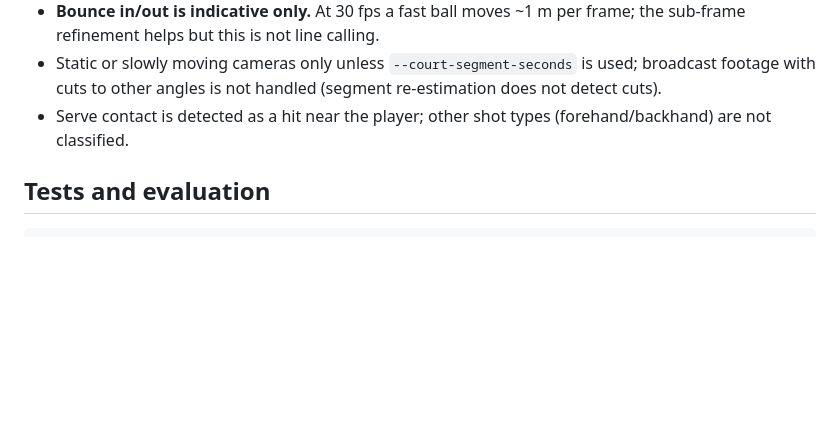
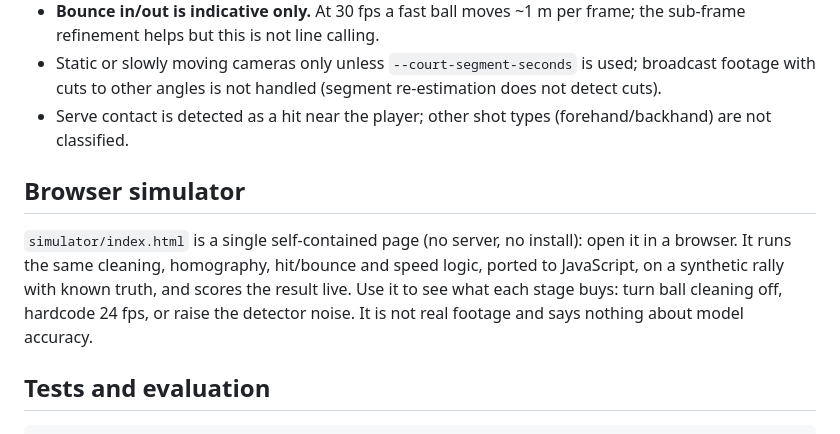
Before and after one commit to divyanshg03/Real-time-tennis-analysis, a Markdown page: README.md, the part around the change. Rendered like a GitHub page; blank space fills up the shorter version.

Commit message:
Document the browser simulator in the README

````diff
--- a/README.md
+++ b/README.md
@@ -50,6 +50,13 @@ changing the video or model recomputes instead of silently reusing stale results
 * Serve contact is detected as a hit near the player; other shot types (forehand/backhand) are
   not classified.
 
+## Browser simulator
+
+`simulator/index.html` is a single self-contained page (no server, no install): open it in a browser.
+It runs the same cleaning, homography, hit/bounce and speed logic, ported to JavaScript, on a synthetic rally
+with known truth, and scores the result live. Use it to see what each stage buys: turn ball cleaning off,
+hardcode 24 fps, or raise the detector noise. It is not real footage and says nothing about model accuracy.
+
 ## Tests and evaluation
 
 ```bash
````
